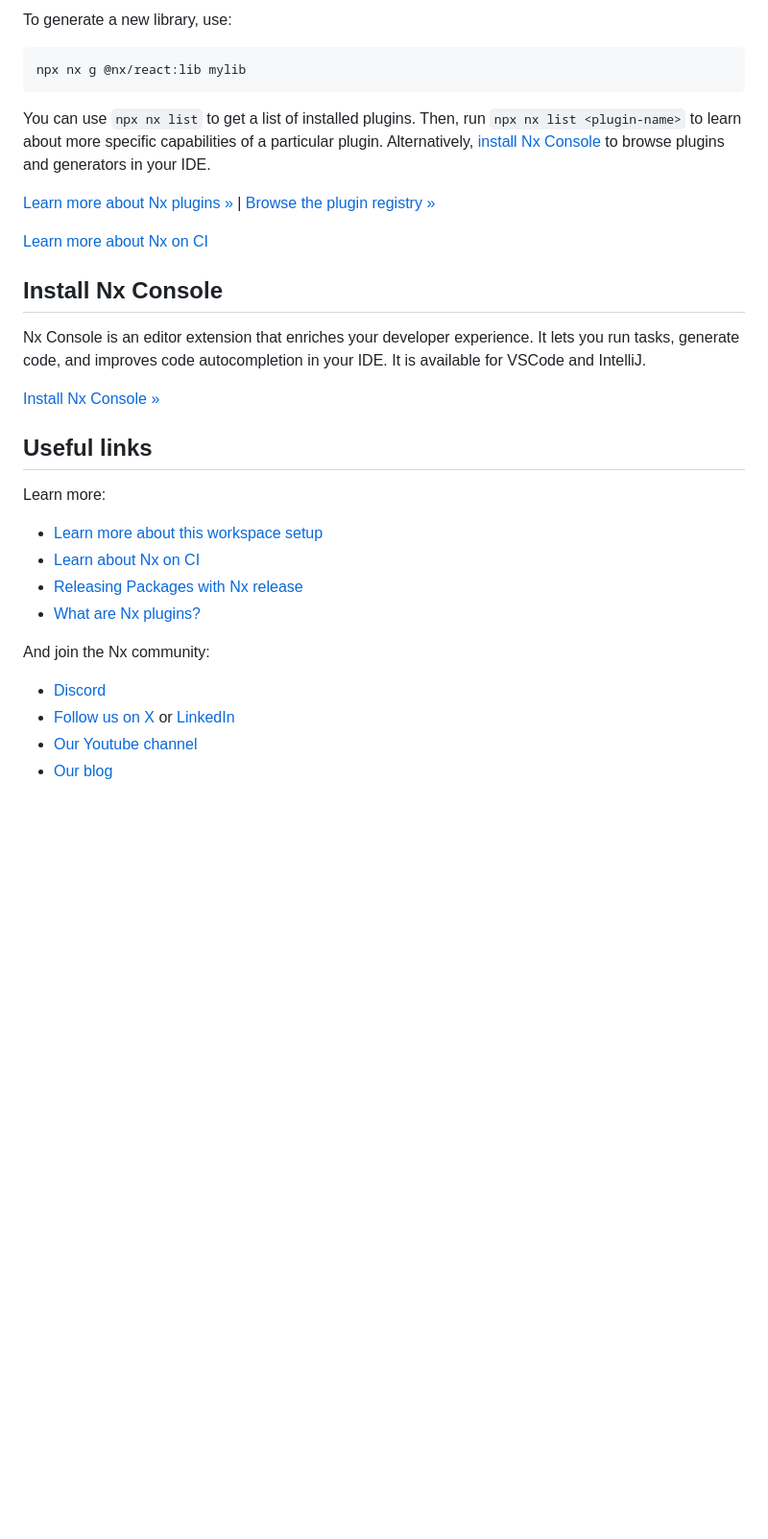
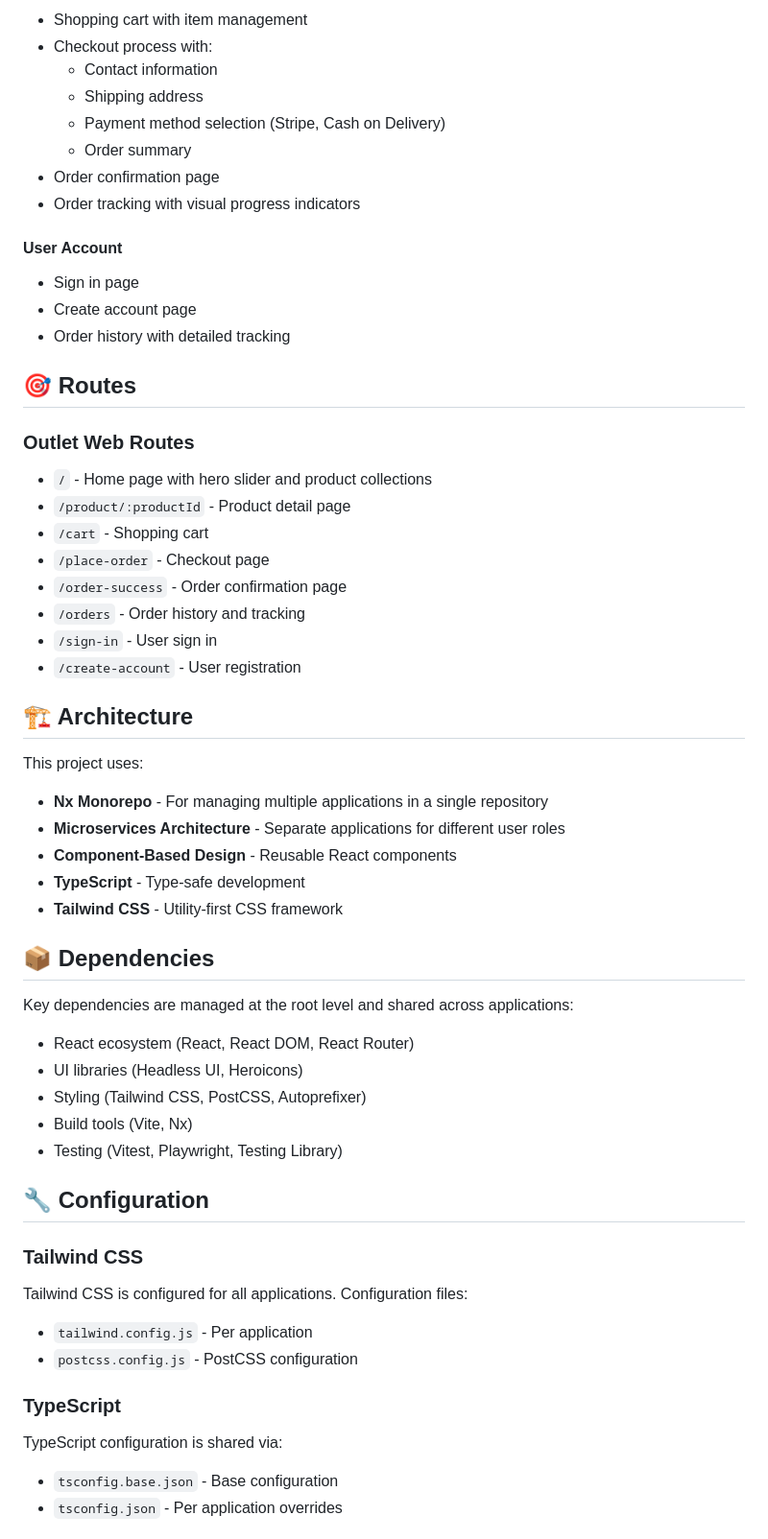
Before and after one commit to lwshakib/outlet-ecommerce-platform-using-microservice-architecture, a Markdown page: README.md, the part around the change printed below. Shown: that part at 96% size. Drawn GitHub-style; blank space fills up the shorter version.

````diff
--- a/README.md
+++ b/README.md
@@ -49,34 +241,65 @@ npx nx g @nx/react:app demo
 
-To generate a new library, use:
+- Shopping cart with item management
+- Checkout process with:
+  - Contact information
+  - Shipping address
+  - Payment method selection (Stripe, Cash on Delivery)
+  - Order summary
+- Order confirmation page
+- Order tracking with visual progress indicators
 
-```sh
-npx nx g @nx/react:lib mylib
-```
+#### User Account
 
-You can use `npx nx list` to get a list of installed plugins. Then, run `npx nx list <plugin-name>` to learn about more specific capabilities of a particular plugin. Alternatively, [install Nx Console](https://nx.dev/getting-started/editor-setup?utm_source=nx_project&utm_medium=readme&utm_campaign=nx_projects) to browse plugins and generators in your IDE.
+- Sign in page
+- Create account page
+- Order history with detailed tracking
 
-[Learn more about Nx plugins &raquo;](https://nx.dev/concepts/nx-plugins?utm_source=nx_project&utm_medium=readme&utm_campaign=nx_projects) | [Browse the plugin registry &raquo;](https://nx.dev/plugin-registry?utm_source=nx_project&utm_medium=readme&utm_campaign=nx_projects)
+## 🎯 Routes
 
+### Outlet Web Routes
 
-[Learn more about Nx on CI](https://nx.dev/ci/intro/ci-with-nx#ready-get-started-with-your-provider?utm_source=nx_project&utm_medium=readme&utm_campaign=nx_projects)
+- `/` - Home page with hero slider and product collections
+- `/product/:productId` - Product detail page
+- `/cart` - Shopping cart
+- `/place-order` - Checkout page
+- `/order-success` - Order confirmation page
+- `/orders` - Order history and tracking
+- `/sign-in` - User sign in
+- `/create-account` - User registration
 
-## Install Nx Console
+## 🏗️ Architecture
 
-Nx Console is an editor extension that enriches your developer experience. It lets you run tasks, generate code, and improves code autocompletion in your IDE. It is available for VSCode and IntelliJ.
+This project uses:
 
-[Install Nx Console &raquo;](https://nx.dev/getting-started/editor-setup?utm_source=nx_project&utm_medium=readme&utm_campaign=nx_projects)
+- **Nx Monorepo** - For managing multiple applications in a single repository
+- **Microservices Architecture** - Separate applications for different user roles
+- **Component-Based Design** - Reusable React components
+- **TypeScript** - Type-safe development
+- **Tailwind CSS** - Utility-first CSS framework
 
-## Useful links
+## 📦 Dependencies
 
-Learn more:
+Key dependencies are managed at the root level and shared across applications:
 
-- [Learn more about this workspace setup](https://nx.dev/getting-started/tutorials/react-monorepo-tutorial?utm_source=nx_project&amp;utm_medium=readme&amp;utm_campaign=nx_projects)
-- [Learn about Nx on CI](https://nx.dev/ci/intro/ci-with-nx?utm_source=nx_project&utm_medium=readme&utm_campaign=nx_projects)
-- [Releasing Packages with Nx release](https://nx.dev/features/manage-releases?utm_source=nx_project&utm_medium=readme&utm_campaign=nx_projects)
-- [What are Nx plugins?](https://nx.dev/concepts/nx-plugins?utm_source=nx_project&utm_medium=readme&utm_campaign=nx_projects)
+- React ecosystem (React, React DOM, React Router)
+- UI libraries (Headless UI, Heroicons)
+- Styling (Tailwind CSS, PostCSS, Autoprefixer)
+- Build tools (Vite, Nx)
+- Testing (Vitest, Playwright, Testing Library)
 
-And join the Nx community:
-- [Discord](https://go.nx.dev/community)
-- [Follow us on X](https://twitter.com/nxdevtools) or [LinkedIn](https://www.linkedin.com/company/nrwl)
-- [Our Youtube channel](https://www.youtube.com/@nxdevtools)
-- [Our blog](https://nx.dev/blog?utm_source=nx_project&utm_medium=readme&utm_campaign=nx_projects)
+## 🔧 Configuration
+
+### Tailwind CSS
+
+Tailwind CSS is configured for all applications. Configuration files:
+
+- `tailwind.config.js` - Per application
+- `postcss.config.js` - PostCSS configuration
+
+### TypeScript
+
+TypeScript configuration is shared via:
+
+- `tsconfig.base.json` - Base configuration
+- `tsconfig.json` - Per application overrides
+
````
Also changed, not shown: other parts of README.md (+237 -20 lines).
